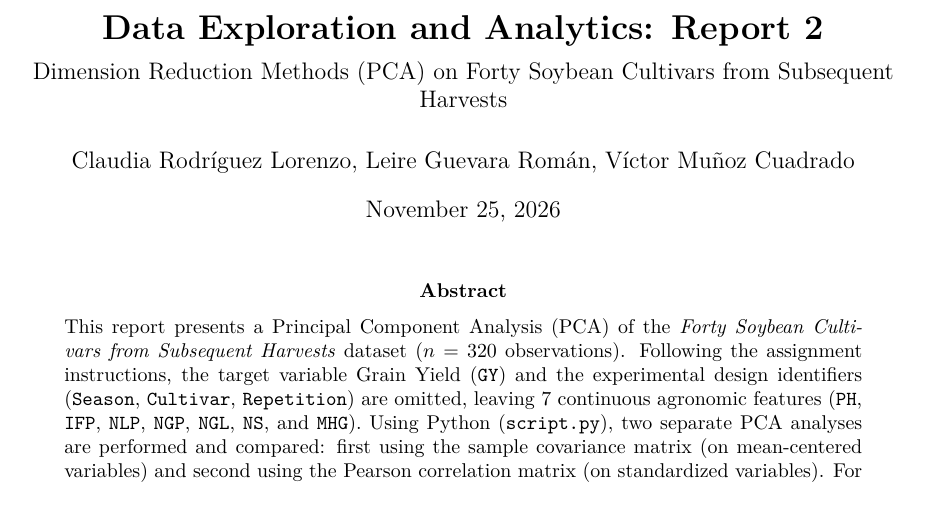
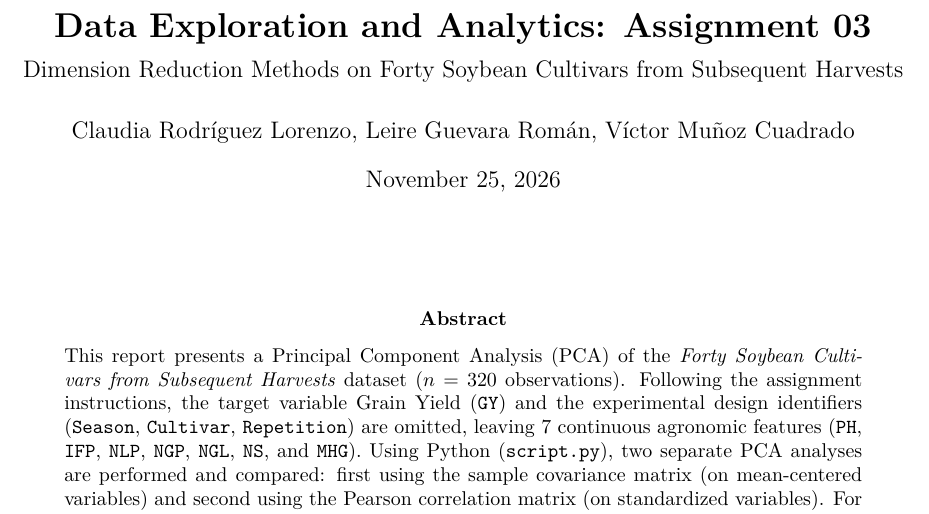
Before and after one commit to vmcerotres/report-2-dimension-reduction-methods, a LaTeX paper (Report_2_PCA.tex): part of page 1 of 15, cut so that both start at the same text. Compiled offline with pdfLaTeX.

Commit message:
Update (2026-11-25 11:35:30): Report_2_PCA.tex report_2/Report_2_PCA.pdf

```diff
--- a/Report_2_PCA.tex
+++ b/Report_2_PCA.tex
@@ -22,15 +22,15 @@
     citecolor=blue!50!black
 }
 
-\title{\textbf{Data Exploration and Analytics: Report 2}\\[0.4em]
-\large Dimension Reduction Methods (PCA) on Forty Soybean Cultivars from Subsequent Harvests}
+\title{\vspace{3cm}\textbf{\LARGE Data Exploration and Analytics: Assignment 03}\\[0.4em]
+\large Dimension Reduction Methods on Forty Soybean Cultivars from Subsequent Harvests}
 \author{Claudia Rodr\'iguez Lorenzo, Leire Guevara Rom\'an, V\'ictor Mu\~noz Cuadrado}
 \date{November 25, 2026}
 
 \begin{document}
 
 \maketitle
-
+\vspace{0.6cm}
 \begin{abstract}
 \noindent
 This report presents a Principal Component Analysis (PCA) of the \textit{Forty Soybean Cultivars from Subsequent Harvests} dataset ($n = 320$ observations). Following the assignment instructions, the target variable Grain Yield (\texttt{GY}) and the experimental design identifiers (\texttt{Season}, \texttt{Cultivar}, \texttt{Repetition}) are omitted, leaving 7 continuous agronomic features (\texttt{PH}, \texttt{IFP}, \texttt{NLP}, \texttt{NGP}, \texttt{NGL}, \texttt{NS}, and \texttt{MHG}). Using Python (\texttt{script.py}), two separate PCA analyses are performed and compared: first using the sample covariance matrix (on mean-centered variables) and second using the Pearson correlation matrix (on standardized variables). For each method, we examine the matrix structure, eigenvalues, explained variance thresholds (90\%, 95\%, and 99\%), scree plots, eigenvectors, factor loadings, mathematical equations of the first three principal components, and 2D and 3D component projections.
```
Also changed, not shown: report_2/Report_2_PCA.pdf.
